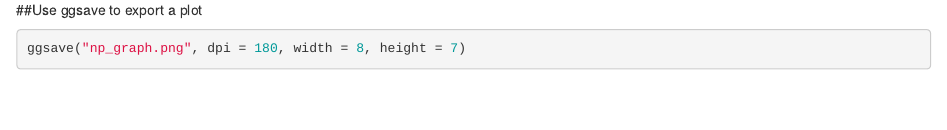
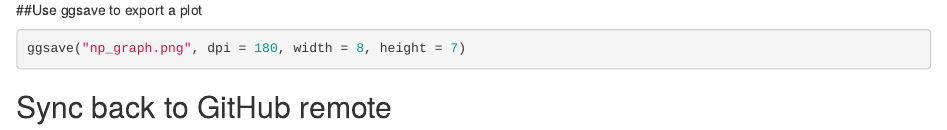
Before and after one commit to jenjohansen/r-workshop, an R Markdown document (intro-to-ggplot2.Rmd): the page in a window 1100 px wide, from 11210 px down. Rendered offline with R 4.5, knitr and Pandoc, with nearby package versions.

Commit message:
another save

````diff
--- a/intro-to-ggplot2.Rmd
+++ b/intro-to-ggplot2.Rmd
@@ -196,3 +196,6 @@ ggplot (data = ca_np, aes(x = year, y = visitors, color = park_name)) +
 ```{r}
 ggsave("np_graph.png", dpi = 180, width = 8, height = 7)
 ```
+
+
+## Sync back to GitHub remote
````
